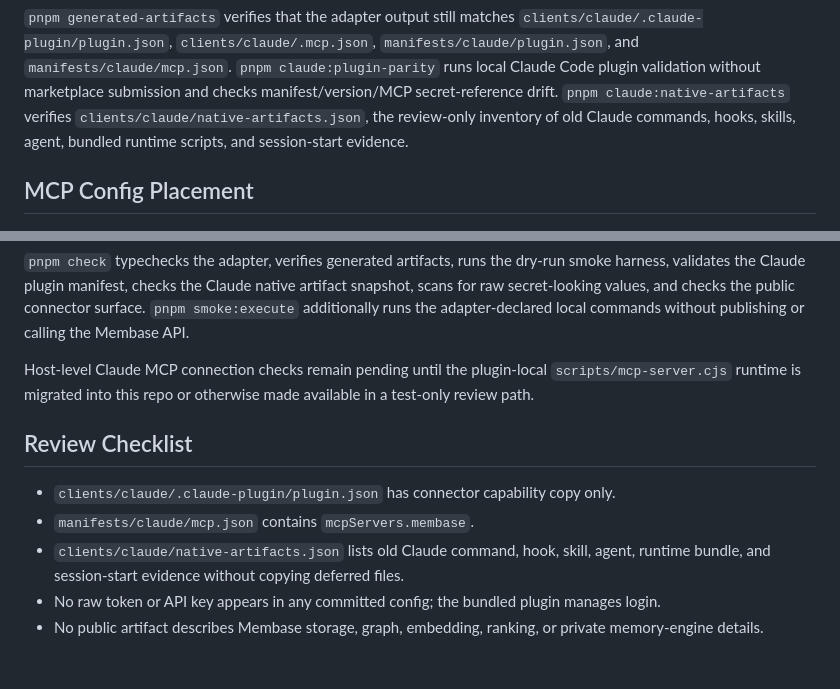
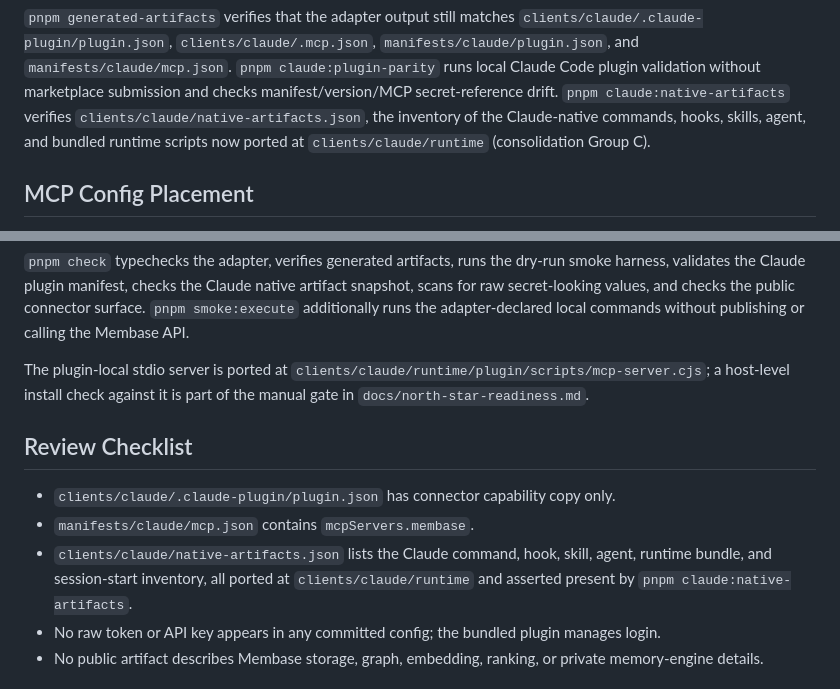
Before and after one commit to aristoapp/membase, a Markdown page: docs/install/claude.md, 2 parts joined by grey strips. Rendered like a GitHub page.

Commit message:
docs(claude): update install doc to the ported-runtime reality
Co-Authored-By: Claude Fable 5 <noreply@anthropic.com>

```diff
--- a/docs/install/claude.md
+++ b/docs/install/claude.md
@@ -27,9 +27,9 @@ pnpm claude:native-artifacts
 `pnpm claude:plugin-parity` runs local Claude Code plugin validation without
 marketplace submission and checks manifest/version/MCP secret-reference drift.
 `pnpm claude:native-artifacts` verifies
-`clients/claude/native-artifacts.json`, the review-only inventory of old Claude
-commands, hooks, skills, agent, bundled runtime scripts, and session-start
-evidence.
+`clients/claude/native-artifacts.json`, the inventory of the Claude-native
+commands, hooks, skills, agent, and bundled runtime scripts now ported at
+`clients/claude/runtime` (consolidation Group C).
 
 ## MCP Config Placement
 
@@ -97,18 +97,19 @@ public connector surface.
 `pnpm smoke:execute` additionally runs the adapter-declared local commands
 without publishing or calling the Membase API.
 
-Host-level Claude MCP connection checks remain pending until the plugin-local
-`scripts/mcp-server.cjs` runtime is migrated into this repo or otherwise made
-available in a test-only review path.
+The plugin-local stdio server is ported at
+`clients/claude/runtime/plugin/scripts/mcp-server.cjs`; a host-level install
+check against it is part of the manual gate in
+`docs/north-star-readiness.md`.
 
 ## Review Checklist
 
 - `clients/claude/.claude-plugin/plugin.json` has connector capability copy
   only.
 - `manifests/claude/mcp.json` contains `mcpServers.membase`.
-- `clients/claude/native-artifacts.json` lists old Claude command, hook, skill,
-  agent, runtime bundle, and session-start evidence without copying deferred
-  files.
+- `clients/claude/native-artifacts.json` lists the Claude command, hook, skill,
+  agent, runtime bundle, and session-start inventory, all ported at
+  `clients/claude/runtime` and asserted present by `pnpm claude:native-artifacts`.
 - No raw token or API key appears in any committed config; the bundled plugin
   manages login.
 - No public artifact describes Membase storage, graph, embedding, ranking, or
```
